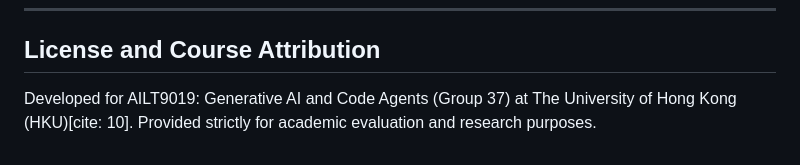
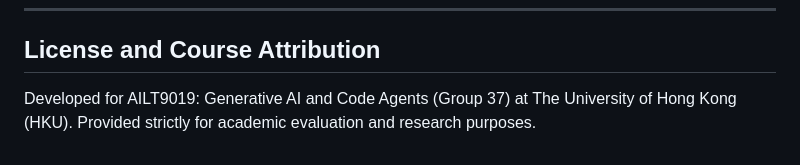
Before and after one commit to buwanmihayou/hku-canteen-queue-agent, a Markdown page: README.md, the part around the change. GitHub-like rendering.

Commit message:
Remove citation from course attribution in README

```diff
--- a/README.md
+++ b/README.md
@@ -88,4 +88,4 @@ Option B: Offline Fallback Verification (Zero External APIs)
 
 ## License and Course Attribution
 
-Developed for AILT9019: Generative AI and Code Agents (Group 37) at The University of Hong Kong (HKU)[cite: 10]. Provided strictly for academic evaluation and research purposes.
+Developed for AILT9019: Generative AI and Code Agents (Group 37) at The University of Hong Kong (HKU). Provided strictly for academic evaluation and research purposes.
```
